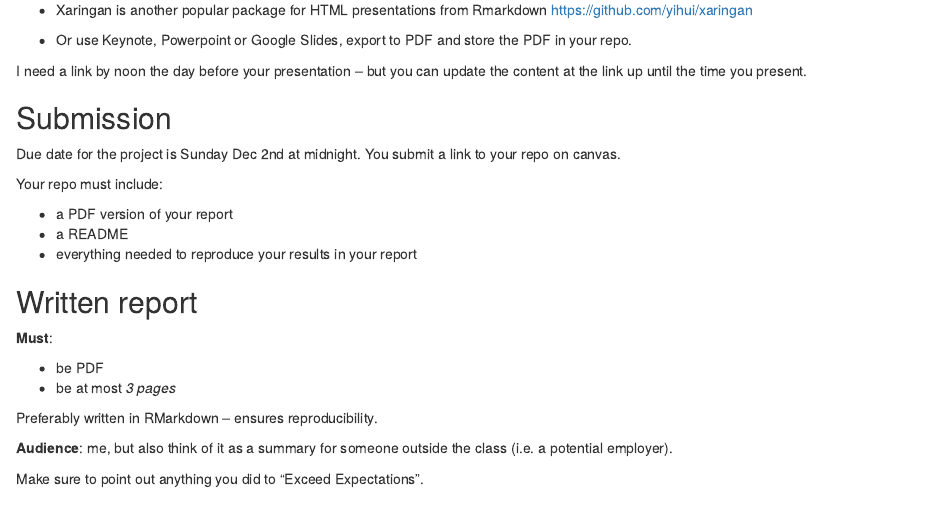
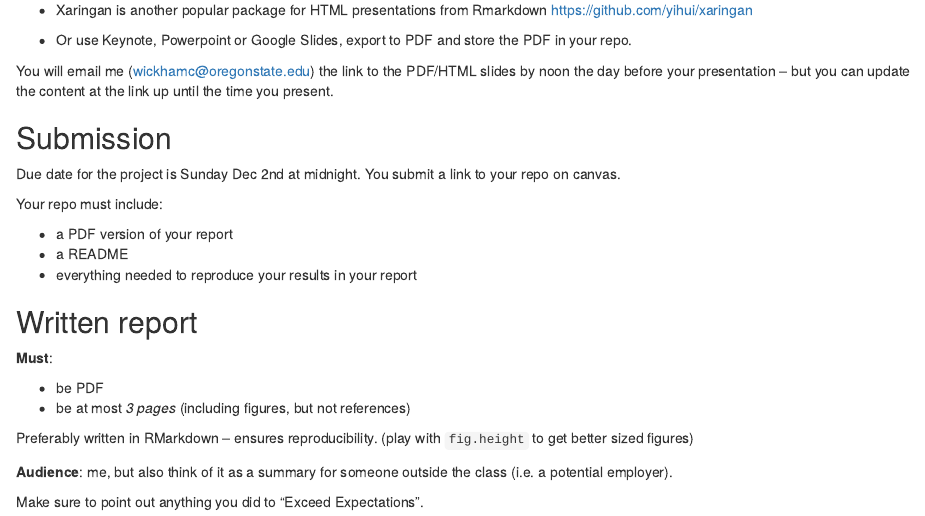
Before and after one commit to ST541-Fall2018/classroom, an R Markdown document (notes/17-communication.Rmd): the page in a window 1100 px wide, from 1940 px down. The pictures show the output file notes/17-communication.html that the author committed with the source, opened offline; library style sheets and scripts come from the installed R packages.

Commit message:
post lecture updates

```diff
--- a/notes/17-communication.Rmd
+++ b/notes/17-communication.Rmd
@@ -84,7 +84,7 @@ Use the slides just as visual aids, don't expect us to see anything you don't po
 
 * Or use Keynote, Powerpoint or Google Slides, export to PDF and store the PDF in your repo.
 
-I need a link by noon the day before your presentation -- but you can update the content at the link up until the time you present.
+You will email me (wickhamc@oregonstate.edu) the link to the PDF/HTML slides by noon the day before your presentation -- but you can update the content at the link up until the time you present.
 
 ## Submission
 
@@ -101,9 +101,9 @@ Your repo must include:
 **Must**:
 
 * be PDF
-* be at most *3 pages*
+* be at most *3 pages* (including figures, but not references)
 
-Preferably written in RMarkdown -- ensures reproducibility.
+Preferably written in RMarkdown -- ensures reproducibility. (play with `fig.height` to get better sized figures)
 
 **Audience**: me, but also think of it as a summary for someone outside the class (i.e. a potential employer).
 
```
Also changed, not shown: notes/17-communication.html.
